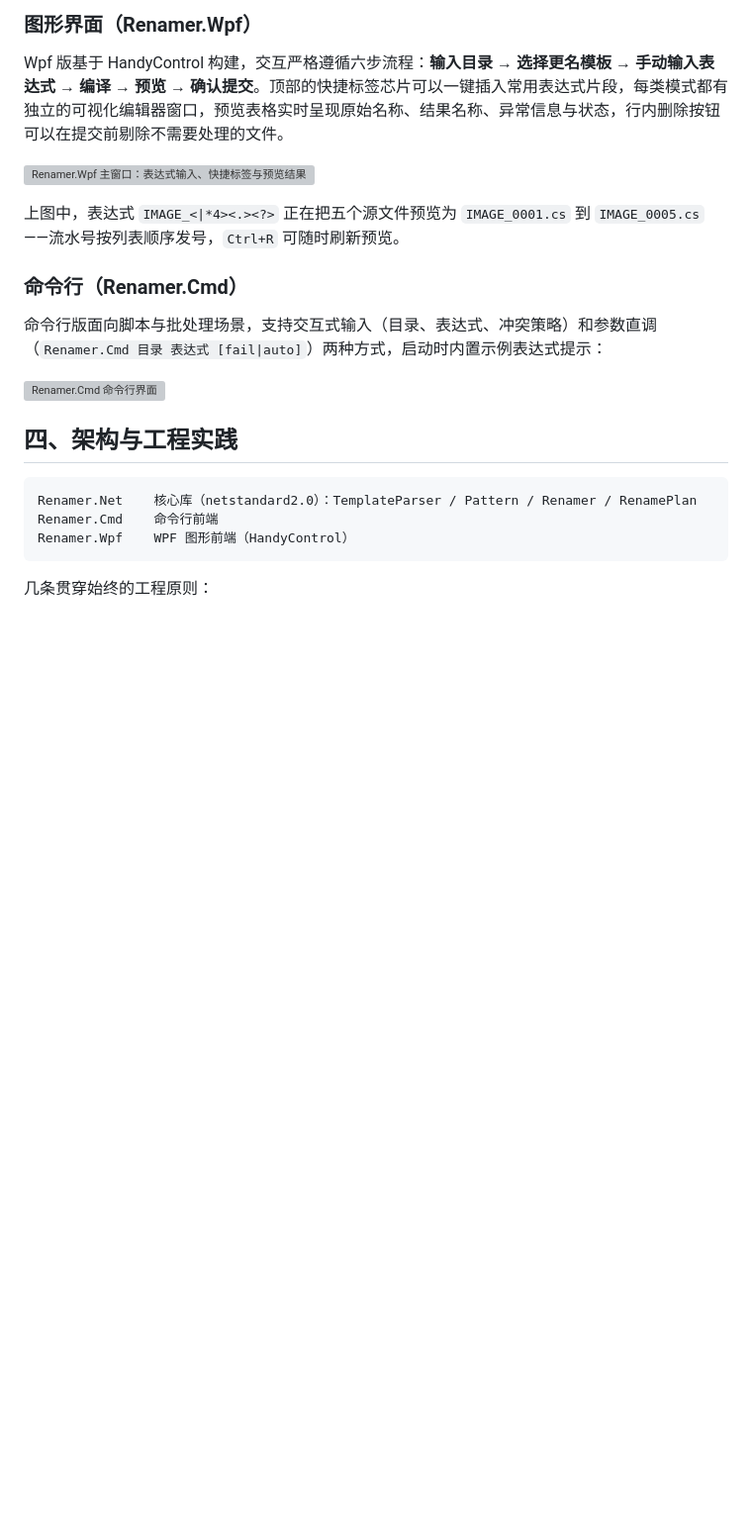
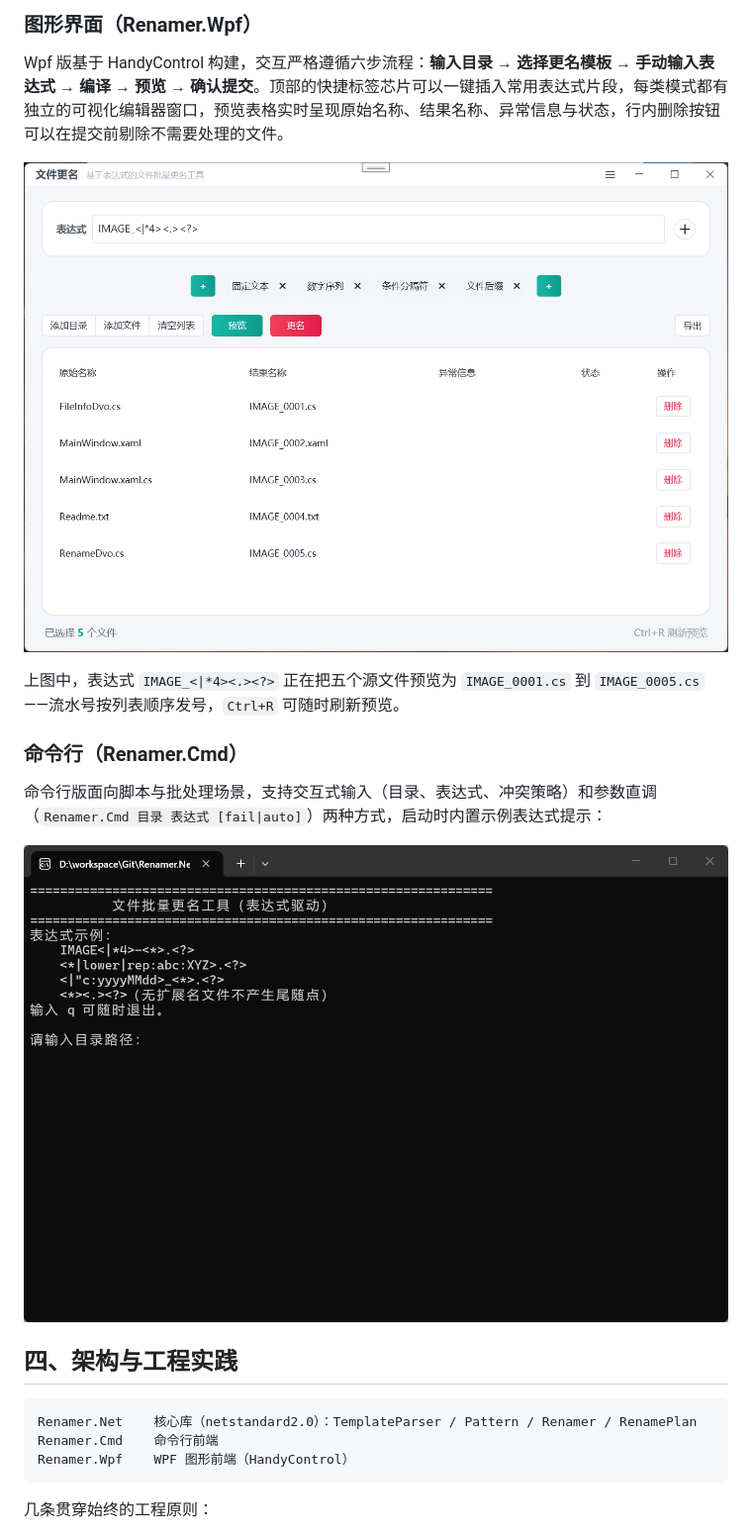
Before and after one commit to leadiot/Renamer.Net, a Markdown page: Docs/Renamer-技术博客.md, the part around the change. Shown at 99% size. Rendered like a GitHub page; blank space fills up the shorter version; grey boxes are pictures that could not be loaded.

Commit message:
路径调整。

```diff
--- a/Docs/Renamer-技术博客.md
+++ b/Docs/Renamer-技术博客.md
@@ -64,7 +64,7 @@ if (plan.CanCommit) plan = renamer.Commit(files, mode);  // 实际改名
 
 Wpf 版基于 HandyControl 构建，交互严格遵循六步流程：**输入目录 → 选择更名模板 → 手动输入表达式 → 编译 → 预览 → 确认提交**。顶部的快捷标签芯片可以一键插入常用表达式片段，每类模式都有独立的可视化编辑器窗口，预览表格实时呈现原始名称、结果名称、异常信息与状态，行内删除按钮可以在提交前剔除不需要处理的文件。
 
-![Renamer.Wpf 主窗口：表达式输入、快捷标签与预览结果](screenshots/wpf.png)
+![Renamer.Wpf 主窗口：表达式输入、快捷标签与预览结果](../screenshots/wpf.png)
 
 上图中，表达式 `IMAGE_<|*4><.><?>` 正在把五个源文件预览为 `IMAGE_0001.cs` 到 `IMAGE_0005.cs`——流水号按列表顺序发号，`Ctrl+R` 可随时刷新预览。
 
@@ -72,7 +72,7 @@ Wpf 版基于 HandyControl 构建，交互严格遵循六步流程：**输入目
 
 命令行版面向脚本与批处理场景，支持交互式输入（目录、表达式、冲突策略）和参数直调（`Renamer.Cmd 目录 表达式 [fail|auto]`）两种方式，启动时内置示例表达式提示：
 
-![Renamer.Cmd 命令行界面](screenshots/cmd.png)
+![Renamer.Cmd 命令行界面](../screenshots/cmd.png)
 
 ## 四、架构与工程实践
 
```
